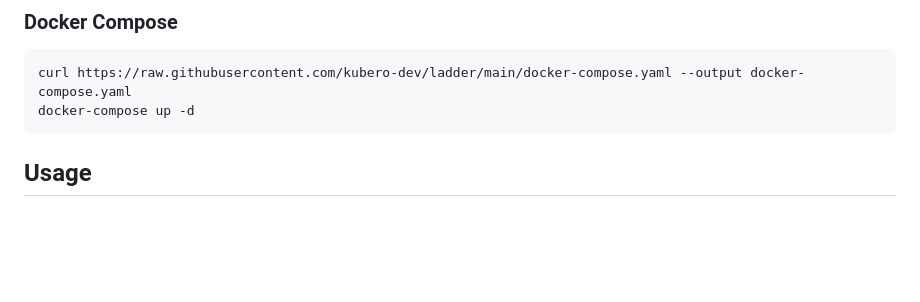
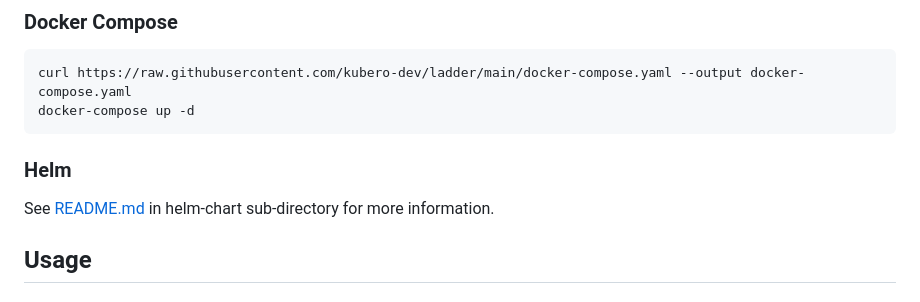
Before and after one commit to everywall/ladder, a Markdown page: README.md, the part around the change. Rendered like a GitHub page; blank space fills up the shorter version.

````diff
--- a/README.md
+++ b/README.md
@@ -59,6 +59,9 @@ docker run -p 8080:8080 -d --name ladder ghcr.io/kubero-dev/ladder:latest
 curl https://raw.githubusercontent.com/kubero-dev/ladder/main/docker-compose.yaml --output docker-compose.yaml
 docker-compose up -d
 ```
+
+### Helm
+See [README.md](/helm-chart/README.md) in helm-chart sub-directory for more information.
 
 ## Usage
 
````
